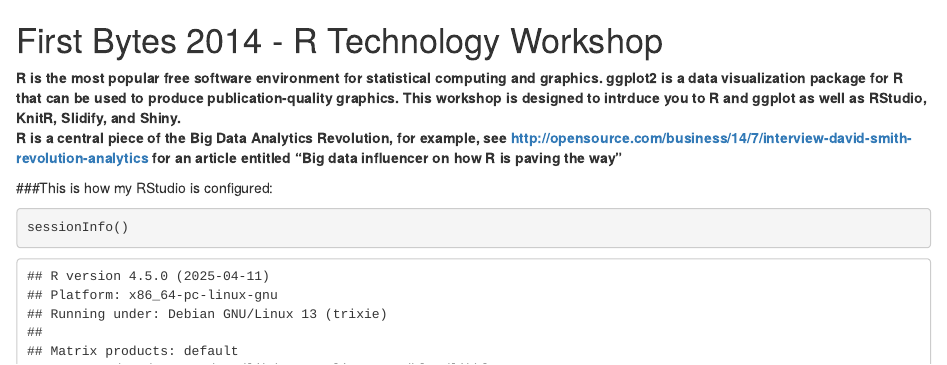
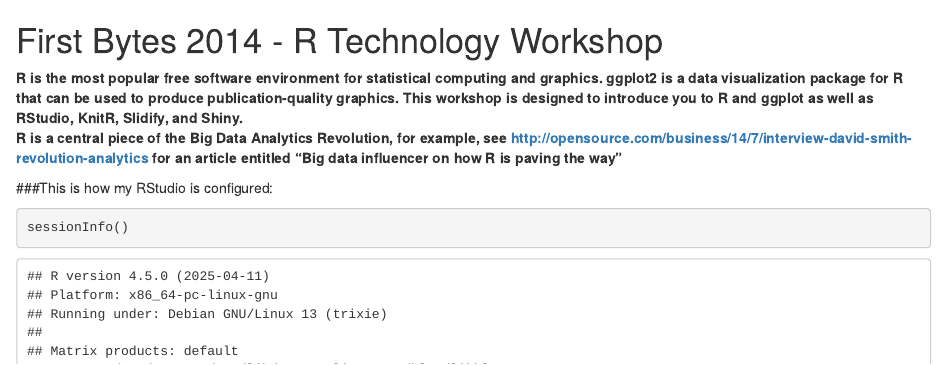
Before and after one commit to pcannata/FirstBytesRepo, an R Markdown document (00 Doc/FirstBytesDoc.Rmd): the page in a window 1100 px wide, from its top. Rendered offline with R 4.5, knitr and Pandoc, with nearby package versions.

Commit message:
Fixed typo

```diff
--- a/00 Doc/FirstBytesDoc.Rmd
+++ b/00 Doc/FirstBytesDoc.Rmd
@@ -3,7 +3,7 @@
 ---
 First Bytes 2014 - R Technology Workshop
 ===
-**R is the most popular free software environment for statistical computing and graphics. ggplot2 is a data visualization package for R that can be used to produce publication-quality graphics. This workshop is designed to intrduce you to R and ggplot as well as RStudio, KnitR, Slidify, and Shiny.
+**R is the most popular free software environment for statistical computing and graphics. ggplot2 is a data visualization package for R that can be used to produce publication-quality graphics. This workshop is designed to introduce you to R and ggplot as well as RStudio, KnitR, Slidify, and Shiny.
 R is a central piece of the Big Data Analytics Revolution, for example, see http://opensource.com/business/14/7/interview-david-smith-revolution-analytics for an article entitled "Big data influencer on how R is paving the way"**
 
 ###This is how my RStudio is configured:
```
